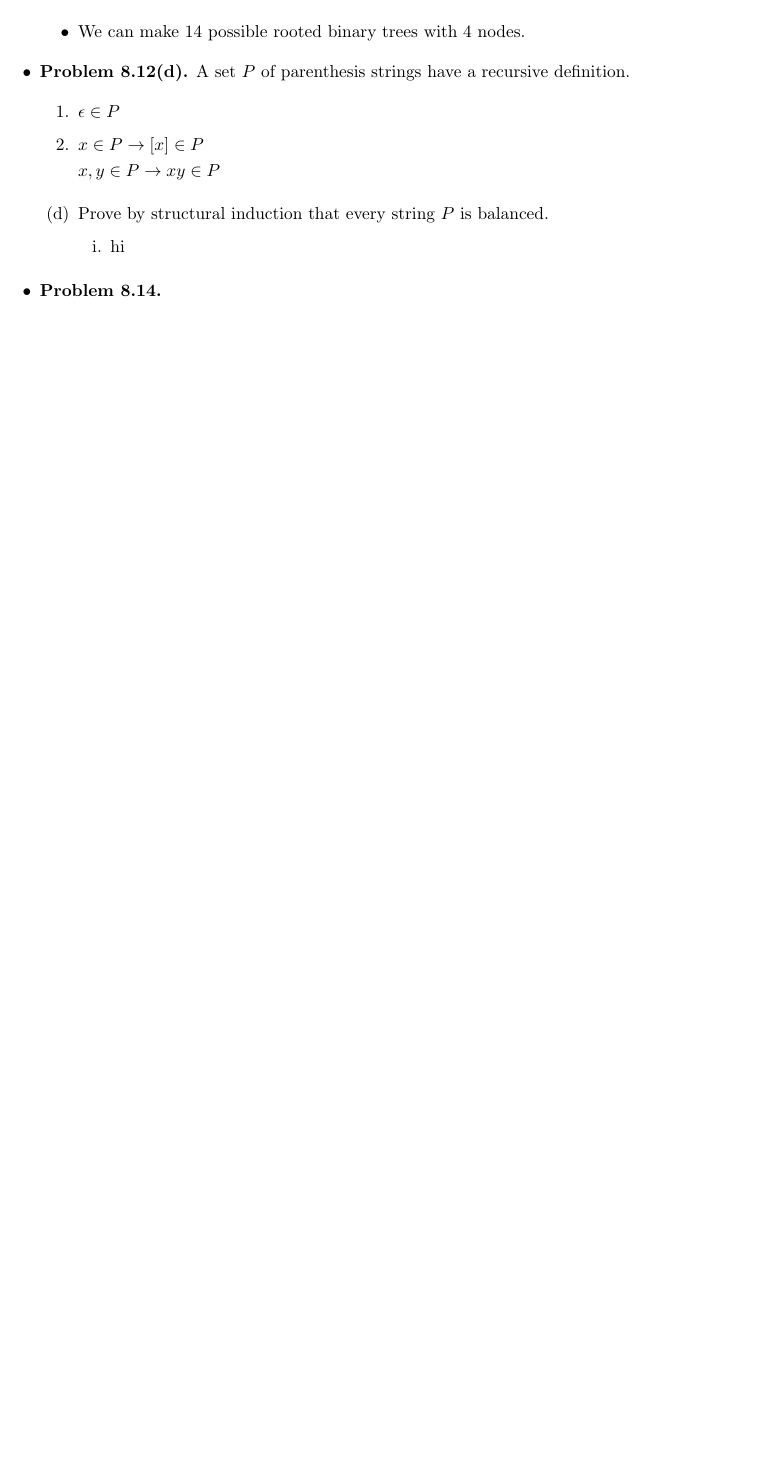
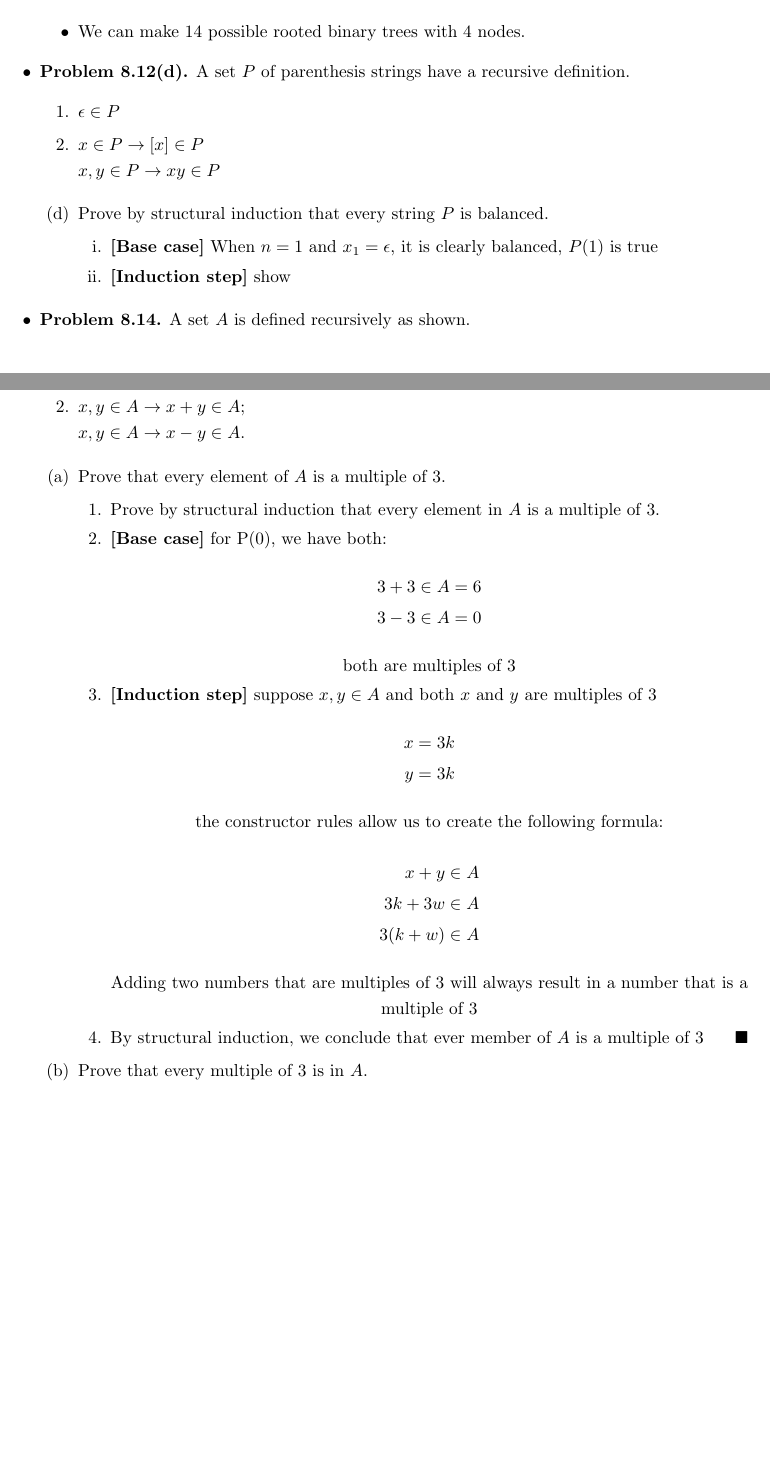
Before and after one commit to Ardennt/focs, a LaTeX problem sheet (homework/homework3/hw3.tex): part of page 6 of 6 before the commit and two parts of pages 6 and 7 of 7 after it, the two joined at a grey line, cut so that both start at the same text, the shorter picture padded with empty space. Compiled offline with pdfLaTeX.

Commit message:
hw3 missing 2 steps

```diff
--- a/homework/homework3/hw3.tex
+++ b/homework/homework3/hw3.tex
@@ -278,10 +278,48 @@
         \begin{enumerate}[label=(d)]
             \item Prove by structural induction that every string $P$ is balanced.
             \begin{enumerate}[label=\roman*.]
-                \item hi
+                \item \textbf{[Base case]} When $n=1$ and $x_1 = \epsilon$, it is clearly balanced, $P(1)$ is true
+                \item \textbf{[Induction step]} show
             \end{enumerate}
         \end{enumerate}
-        \item \textbf{Problem 8.14.}
+        \item \textbf{Problem 8.14.} A set $A$ is defined recursively as shown.
+        \begin{enumerate}[label=\arabic*.]
+            \item $3 \in A$.
+            \item $x,y \in A \rightarrow x + y \in A$;\\
+            $x,y \in A \rightarrow x-y \in A$.
+        \end{enumerate}
+        \begin{enumerate}[label=(\alph*)]
+            \item Prove that every element of $A$ is a multiple of 3.
+            \begin{enumerate}[label=\arabic*.]
+                \item Prove by structural induction that every element in $A$ is a multiple of $3$.
+                \item \textbf{[Base case]} for P(0), we have both:
+                \begin{align*}
+                    3 + 3 \in A &= 6\\
+                    3 - 3 \in A &= 0
+                \end{align*}
+                \begin{center}
+                    both are multiples of 3
+                \end{center}
+                \item \textbf{[Induction step]} suppose $x, y \in A$ and both $x$ and $y$ are multiples of 3
+                \begin{align*}
+                    x &= 3k\\
+                    y &= 3k
+                \end{align*}
+                \begin{center}
+                    the constructor rules allow us to create the following formula:
+                \end{center}
+                \begin{align*}
+                    x + y &\in A\\
+                    3k + 3w &\in A\\
+                    3(k+w) &\in A
+                \end{align*}
+                \begin{center}
+                    Adding two numbers that are multiples of 3 will always result in a number that is a multiple of 3
+                \end{center}
+                \item By structural induction, we conclude that ever member of $A$ is a multiple of $3\hfill\blacksquare$
+            \end{enumerate}
+            \item Prove that every multiple of 3 is in $A$.
+        \end{enumerate}
     \end{itemize}
 
 \end{document}
```
Also changed, not shown: homework/homework3/hw3.pdf, 5 other files.
